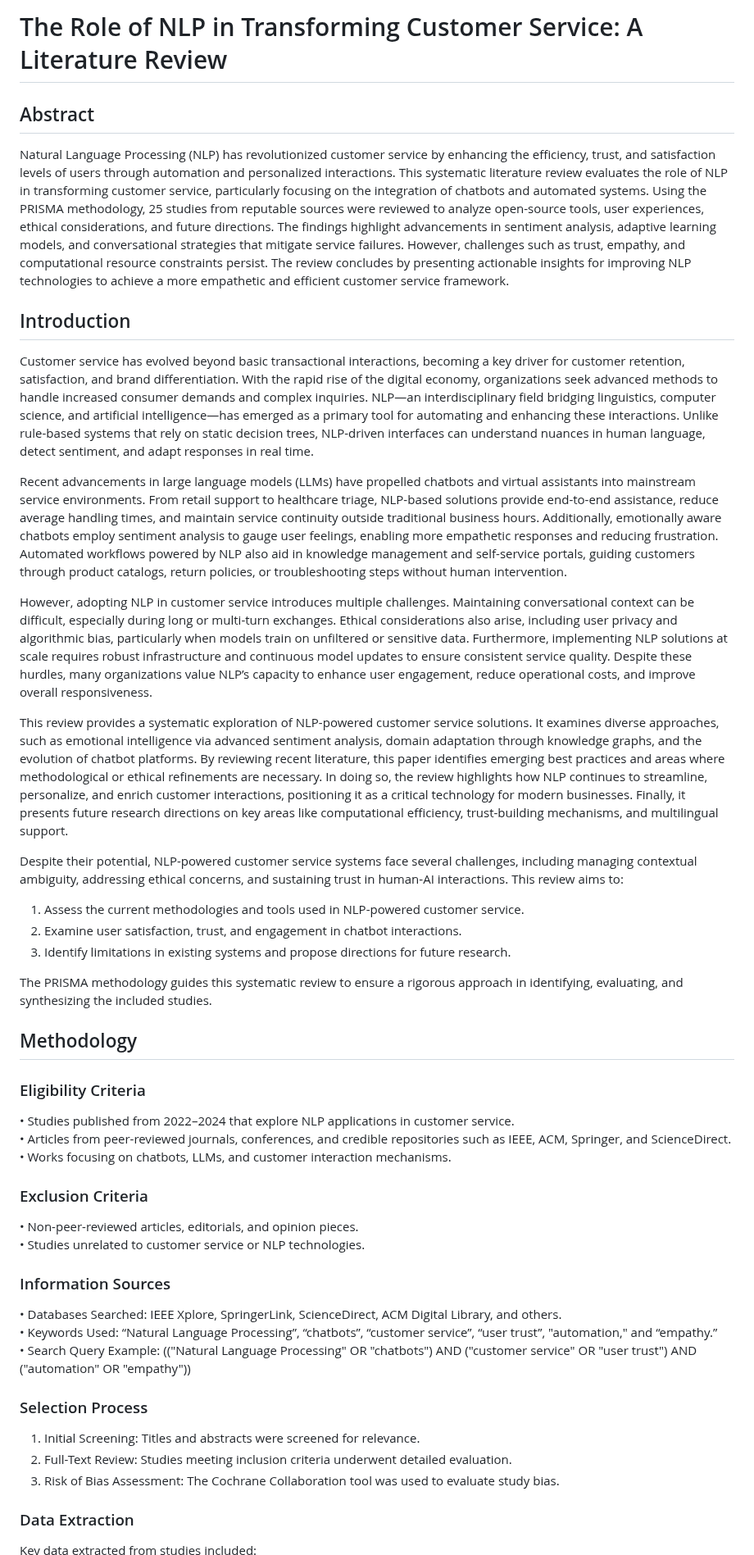
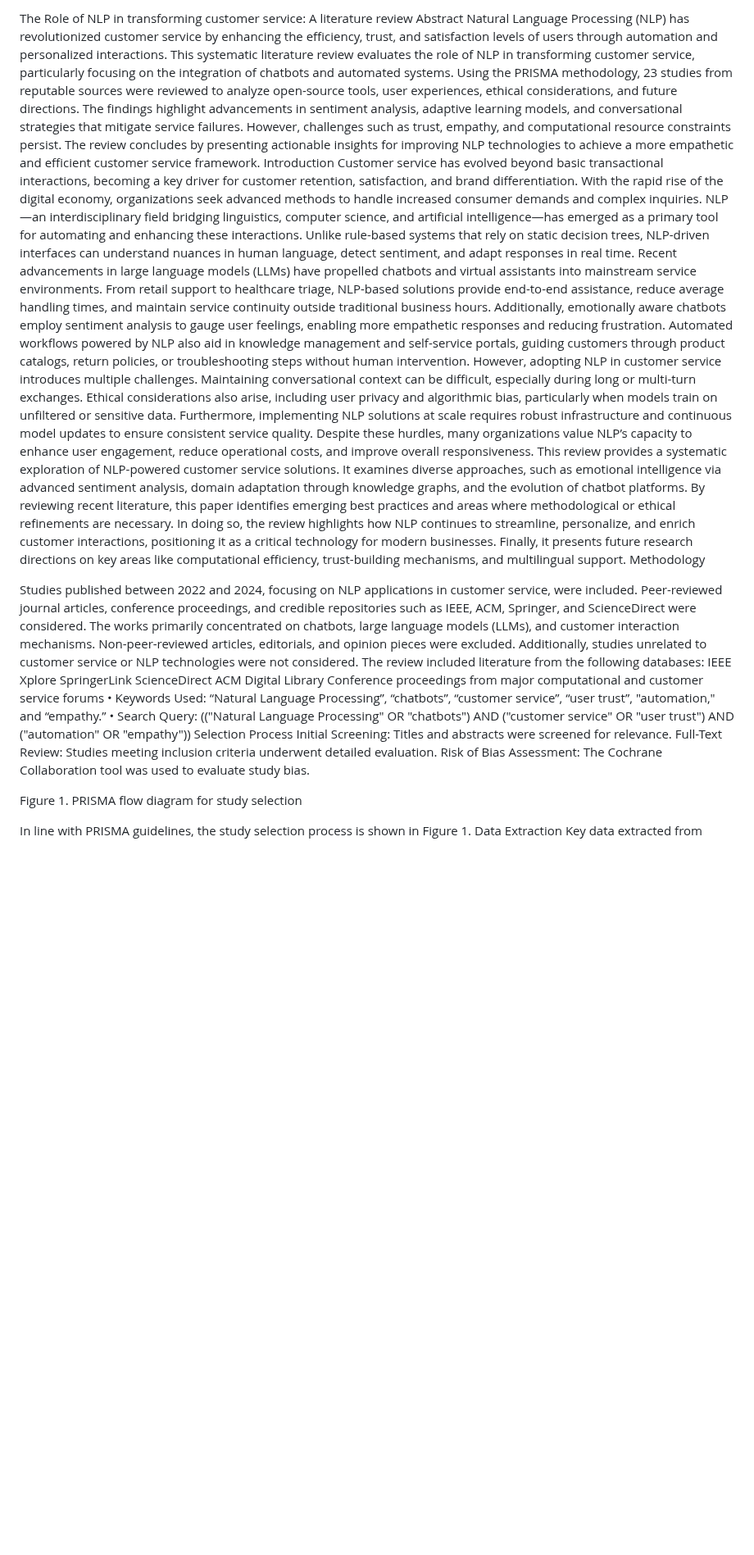
Before and after one commit to QabiEj/EtinUP, a Markdown page: README.md, the part around one of its changes. Shown at 82% size. Drawn GitHub-style; blank space fills up the shorter version.

```diff
--- a/README.md
+++ b/README.md
@@ -1,47 +1,34 @@
-# The Role of NLP in Transforming Customer Service: A Literature Review
+The Role of NLP in transforming customer service: A literature review
+Abstract
+Natural Language Processing (NLP) has revolutionized customer service by enhancing the efficiency, trust, and satisfaction levels of users through automation and personalized interactions. This systematic literature review evaluates the role of NLP in transforming customer service, particularly focusing on the integration of chatbots and automated systems. Using the PRISMA methodology, 23 studies from reputable sources were reviewed to analyze open-source tools, user experiences, ethical considerations, and future directions. The findings highlight advancements in sentiment analysis, adaptive learning models, and conversational strategies that mitigate service failures. However, challenges such as trust, empathy, and computational resource constraints persist. The review concludes by presenting actionable insights for improving NLP technologies to achieve a more empathetic and efficient customer service framework.
+Introduction
+Customer service has evolved beyond basic transactional interactions, becoming a key driver for customer retention, satisfaction, and brand differentiation. With the rapid rise of the digital economy, organizations seek advanced methods to handle increased consumer demands and complex inquiries. NLP—an interdisciplinary field bridging linguistics, computer science, and artificial intelligence—has emerged as a primary tool for automating and enhancing these interactions. Unlike rule-based systems that rely on static decision trees, NLP-driven interfaces can understand nuances in human language, detect sentiment, and adapt responses in real time.
+Recent advancements in large language models (LLMs) have propelled chatbots and virtual assistants into mainstream service environments. From retail support to healthcare triage, NLP-based solutions provide end-to-end assistance, reduce average handling times, and maintain service continuity outside traditional business hours. Additionally, emotionally aware chatbots employ sentiment analysis to gauge user feelings, enabling more empathetic responses and reducing frustration. Automated workflows powered by NLP also aid in knowledge management and self-service portals, guiding customers through product catalogs, return policies, or troubleshooting steps without human intervention.
+However, adopting NLP in customer service introduces multiple challenges. Maintaining conversational context can be difficult, especially during long or multi-turn exchanges. Ethical considerations also arise, including user privacy and algorithmic bias, particularly when models train on unfiltered or sensitive data. Furthermore, implementing NLP solutions at scale requires robust infrastructure and continuous model updates to ensure consistent service quality. Despite these hurdles, many organizations value NLP’s capacity to enhance user engagement, reduce operational costs, and improve overall responsiveness.
+This review provides a systematic exploration of NLP-powered customer service solutions. It examines diverse approaches, such as emotional intelligence via advanced sentiment analysis, domain adaptation through knowledge graphs, and the evolution of chatbot platforms. By reviewing recent literature, this paper identifies emerging best practices and areas where methodological or ethical refinements are necessary. In doing so, the review highlights how NLP continues to streamline, personalize, and enrich customer interactions, positioning it as a critical technology for modern businesses. Finally, it presents future research directions on key areas like computational efficiency, trust-building mechanisms, and multilingual support.
+Methodology
 
-## Abstract
-Natural Language Processing (NLP) has revolutionized customer service by enhancing the efficiency, trust, and satisfaction levels of users through automation and personalized interactions. This systematic literature review evaluates the role of NLP in transforming customer service, particularly focusing on the integration of chatbots and automated systems. Using the PRISMA methodology, 25 studies from reputable sources were reviewed to analyze open-source tools, user experiences, ethical considerations, and future directions. The findings highlight advancements in sentiment analysis, adaptive learning models, and conversational strategies that mitigate service failures. However, challenges such as trust, empathy, and computational resource constraints persist. The review concludes by presenting actionable insights for improving NLP technologies to achieve a more empathetic and efficient customer service framework.
+Studies published between 2022 and 2024, focusing on NLP applications in customer service, were included. Peer-reviewed journal articles, conference proceedings, and credible repositories such as IEEE, ACM, Springer, and ScienceDirect were considered. The works primarily concentrated on chatbots, large language models (LLMs), and customer interaction mechanisms.
+Non-peer-reviewed articles, editorials, and opinion pieces were excluded. Additionally, studies unrelated to customer service or NLP technologies were not considered.
+The review included literature from the following databases:
+IEEE Xplore
+SpringerLink
+ScienceDirect
+ACM Digital Library
+Conference proceedings from major computational and customer service forums
+• Keywords Used: “Natural Language Processing”, “chatbots”, “customer service”, “user trust”, "automation," and “empathy.”
+• Search Query: (("Natural Language Processing" OR "chatbots") AND ("customer service" OR "user trust") AND ("automation" OR "empathy"))
+Selection Process
+Initial Screening: Titles and abstracts were screened for relevance.
+Full-Text Review: Studies meeting inclusion criteria underwent detailed evaluation.
+Risk of Bias Assessment: The Cochrane Collaboration tool was used to evaluate study bias.
 
-## Introduction
-Customer service has evolved beyond basic transactional interactions, becoming a key driver for customer retention, satisfaction, and brand differentiation. With the rapid rise of the digital economy, organizations seek advanced methods to handle increased consumer demands and complex inquiries. NLP—an interdisciplinary field bridging linguistics, computer science, and artificial intelligence—has emerged as a primary tool for automating and enhancing these interactions. Unlike rule-based systems that rely on static decision trees, NLP-driven interfaces can understand nuances in human language, detect sentiment, and adapt responses in real time.
 
-Recent advancements in large language models (LLMs) have propelled chatbots and virtual assistants into mainstream service environments. From retail support to healthcare triage, NLP-based solutions provide end-to-end assistance, reduce average handling times, and maintain service continuity outside traditional business hours. Additionally, emotionally aware chatbots employ sentiment analysis to gauge user feelings, enabling more empathetic responses and reducing frustration. Automated workflows powered by NLP also aid in knowledge management and self-service portals, guiding customers through product catalogs, return policies, or troubleshooting steps without human intervention.
 
-However, adopting NLP in customer service introduces multiple challenges. Maintaining conversational context can be difficult, especially during long or multi-turn exchanges. Ethical considerations also arise, including user privacy and algorithmic bias, particularly when models train on unfiltered or sensitive data. Furthermore, implementing NLP solutions at scale requires robust infrastructure and continuous model updates to ensure consistent service quality. Despite these hurdles, many organizations value NLP’s capacity to enhance user engagement, reduce operational costs, and improve overall responsiveness.
+Figure 1. PRISMA flow diagram for study selection
 
-This review provides a systematic exploration of NLP-powered customer service solutions. It examines diverse approaches, such as emotional intelligence via advanced sentiment analysis, domain adaptation through knowledge graphs, and the evolution of chatbot platforms. By reviewing recent literature, this paper identifies emerging best practices and areas where methodological or ethical refinements are necessary. In doing so, the review highlights how NLP continues to streamline, personalize, and enrich customer interactions, positioning it as a critical technology for modern businesses. Finally, it presents future research directions on key areas like computational efficiency, trust-building mechanisms, and multilingual support.
-
-Despite their potential, NLP-powered customer service systems face several challenges, including managing contextual ambiguity, addressing ethical concerns, and sustaining trust in human-AI interactions. This review aims to:
-1. Assess the current methodologies and tools used in NLP-powered customer service.
-2. Examine user satisfaction, trust, and engagement in chatbot interactions.
-3. Identify limitations in existing systems and propose directions for future research.
-
-The PRISMA methodology guides this systematic review to ensure a rigorous approach in identifying, evaluating, and synthesizing the included studies.
-
-## Methodology
-
-### Eligibility Criteria
-• Studies published from 2022–2024 that explore NLP applications in customer service.
-• Articles from peer-reviewed journals, conferences, and credible repositories such as IEEE, ACM, Springer, and ScienceDirect.
-• Works focusing on chatbots, LLMs, and customer interaction mechanisms.
-
-### Exclusion Criteria
-• Non-peer-reviewed articles, editorials, and opinion pieces.
-• Studies unrelated to customer service or NLP technologies.
-
-### Information Sources
-• Databases Searched: IEEE Xplore, SpringerLink, ScienceDirect, ACM Digital Library, and others.
-• Keywords Used: “Natural Language Processing”, “chatbots”, “customer service”, “user trust”, "automation," and “empathy.”
-• Search Query Example:
-(("Natural Language Processing" OR "chatbots") AND ("customer service" OR "user trust") AND ("automation" OR "empathy"))
-
-### Selection Process
-1. Initial Screening: Titles and abstracts were screened for relevance.
-2. Full-Text Review: Studies meeting inclusion criteria underwent detailed evaluation.
-3. Risk of Bias Assessment: The Cochrane Collaboration tool was used to evaluate study bias.
-
-### Data Extraction
+In line with PRISMA guidelines, the study selection process is shown in Figure 1.
+Data Extraction
 Key data extracted from studies included:
 • Objectives and methodologies.
 • Specific NLP tools and frameworks used.
```
Also changed, not shown: other parts of README.md (+91 -56 lines).
